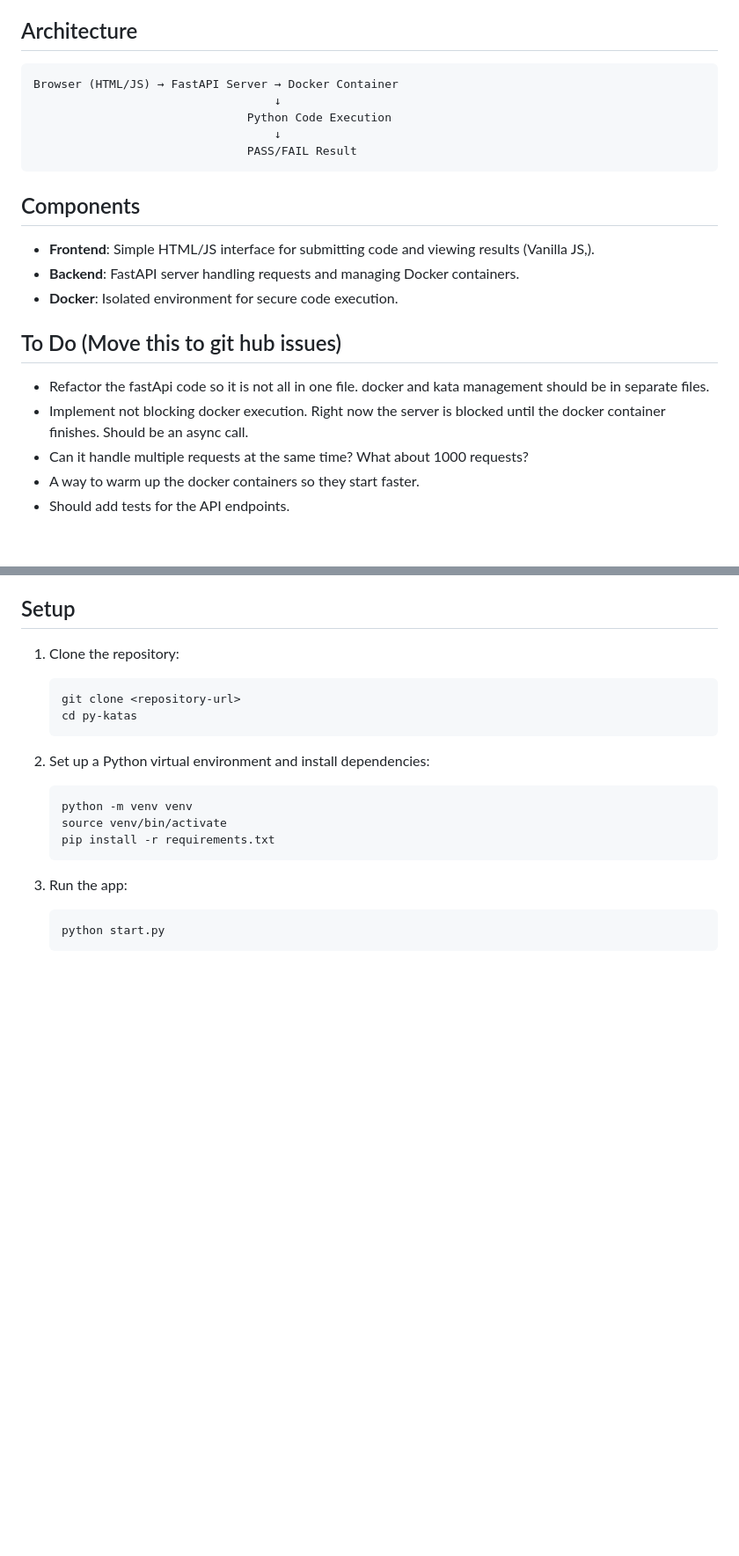
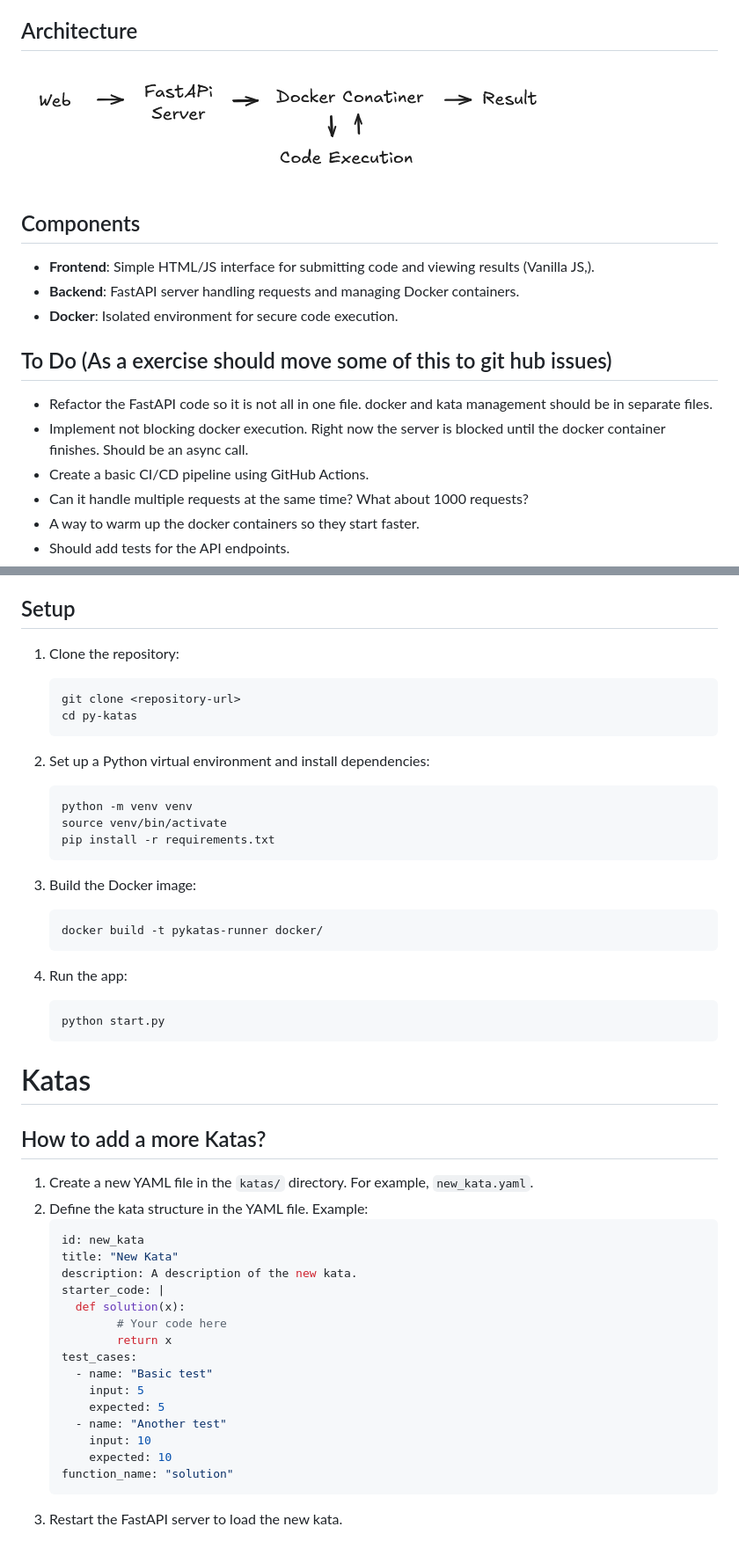
Before and after one commit to amorenob/py-katas, a Markdown page: README.md, 2 parts joined by grey strips. Shown: that part at 88% size. Drawn GitHub-style; pictures changed too: static/image.png (added); blank space fills up the shorter version.

````diff
--- a/README.md
+++ b/README.md
@@ -4,13 +4,7 @@ A web-based interface to execute kata validation code using Docker and FastAPI.
 
 ## Architecture
 
-```
-Browser (HTML/JS) → FastAPI Server → Docker Container
-                                   ↓
-                               Python Code Execution
-                                   ↓
-                               PASS/FAIL Result
-```
+![alt text](static/image.png)
 
 ## Components
 
@@ -19,9 +13,10 @@ Browser (HTML/JS) → FastAPI Server → Docker Container
 - **Docker**: Isolated environment for secure code execution.
 
 
-## To Do (Move this to git hub issues)
-- Refactor the fastApi code so it is not all in one file. docker and kata management should be in separate files.
+## To Do (As a exercise should move some of this to git hub issues)
+- Refactor the FastAPI code so it is not all in one file. docker and kata management should be in separate files.
 - Implement not blocking docker execution. Right now the server is blocked until the docker container finishes. Should be an async call.
+- Create a basic CI/CD pipeline using GitHub Actions.
 - Can it handle multiple requests at the same time? What about 1000 requests?
 - A way to warm up the docker containers so they start faster.
 - Should add tests for the API endpoints.
@@ -44,8 +39,38 @@ Browser (HTML/JS) → FastAPI Server → Docker Container
    pip install -r requirements.txt
    ```
 
-3. Run the app:
+3. Build the Docker image:
+
+   ```bash
+   docker build -t pykatas-runner docker/
+   ```
+
+4. Run the app:
 
    ```bash
    python start.py
    ```
+
+# Katas
+
+##  How to add a more Katas?
+1. Create a new YAML file in the `katas/` directory. For example, `new_kata.yaml`.
+2. Define the kata structure in the YAML file. Example:
+    ```yaml
+    id: new_kata
+    title: "New Kata"
+    description: A description of the new kata.
+    starter_code: |
+      def solution(x):
+            # Your code here
+            return x
+    test_cases:
+      - name: "Basic test"
+        input: 5
+        expected: 5
+      - name: "Another test"
+        input: 10
+        expected: 10
+    function_name: "solution"
+    ```
+3. Restart the FastAPI server to load the new kata.
````
